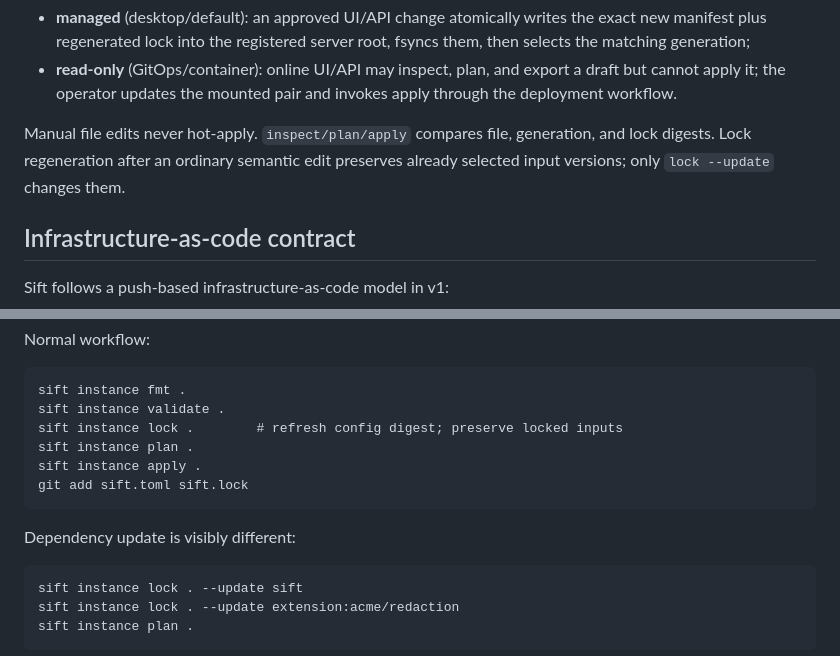
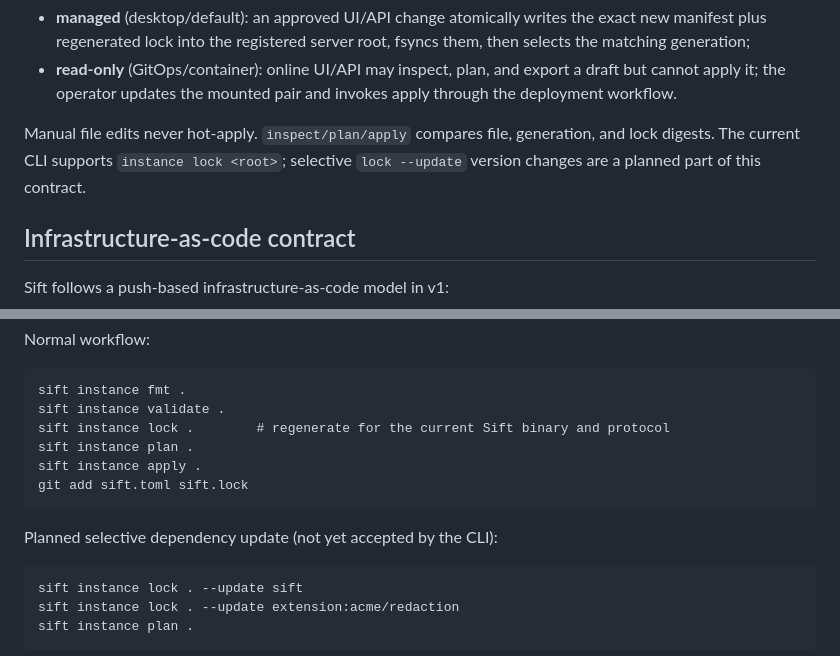
Before and after one commit to DeclanRiedel/sift, a Markdown page: docs/PLANS/reproducible-instances.md, 2 parts joined by grey strips. Rendered like a GitHub page.

Commit message:
docs: label planned selective instance lock updates

````diff
--- a/docs/PLANS/reproducible-instances.md
+++ b/docs/PLANS/reproducible-instances.md
@@ -141,8 +141,8 @@ The resolved source mode is private machine state, not another config file:
   apply through the deployment workflow.
 
 Manual file edits never hot-apply. `inspect/plan/apply` compares file,
-generation, and lock digests. Lock regeneration after an ordinary semantic edit
-preserves already selected input versions; only `lock --update` changes them.
+generation, and lock digests. The current CLI supports `instance lock <root>`;
+selective `lock --update` version changes are a planned part of this contract.
 
 ## Infrastructure-as-code contract
 
@@ -271,13 +271,13 @@ Normal workflow:
 ```text
 sift instance fmt .
 sift instance validate .
-sift instance lock .        # refresh config digest; preserve locked inputs
+sift instance lock .        # regenerate for the current Sift binary and protocol
 sift instance plan .
 sift instance apply .
 git add sift.toml sift.lock
 ```
 
-Dependency update is visibly different:
+Planned selective dependency update (not yet accepted by the CLI):
 
 ```text
 sift instance lock . --update sift
````
